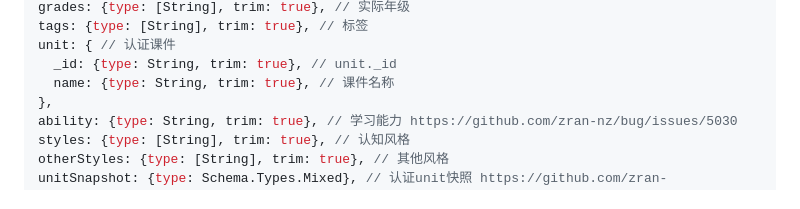
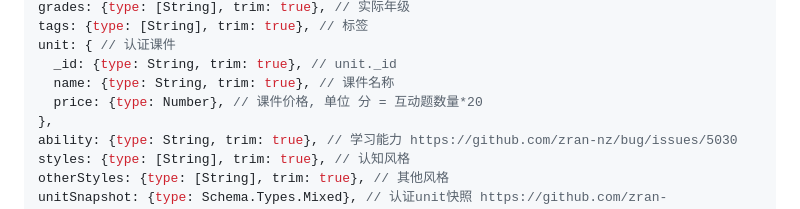
Before and after one commit to zran-nz/doc, a Markdown page: fio/service.md, the part around the change. Rendered like a GitHub page.

Commit message:
up https://github.com/zran-nz/bug/issues/5353

```diff
--- a/fio/service.md
+++ b/fio/service.md
@@ -168,6 +168,7 @@ tags: {type: [String], trim: true}, // 标签
 unit: { // 认证课件
   _id: {type: String, trim: true}, // unit._id
   name: {type: String, trim: true}, // 课件名称
+  price: {type: Number}, // 课件价格, 单位 分 = 互动题数量*20
 },
 ability: {type: String, trim: true}, // 学习能力 https://github.com/zran-nz/bug/issues/5030
 styles: {type: [String], trim: true}, // 认知风格
```
